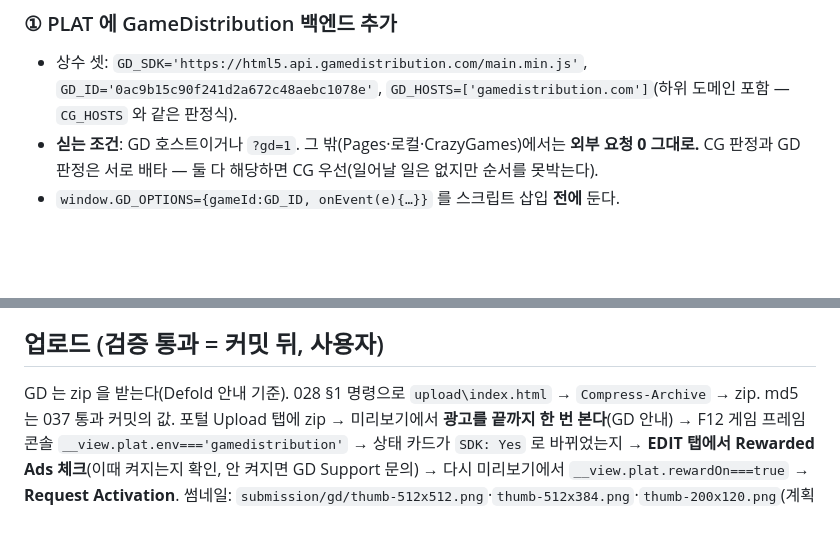
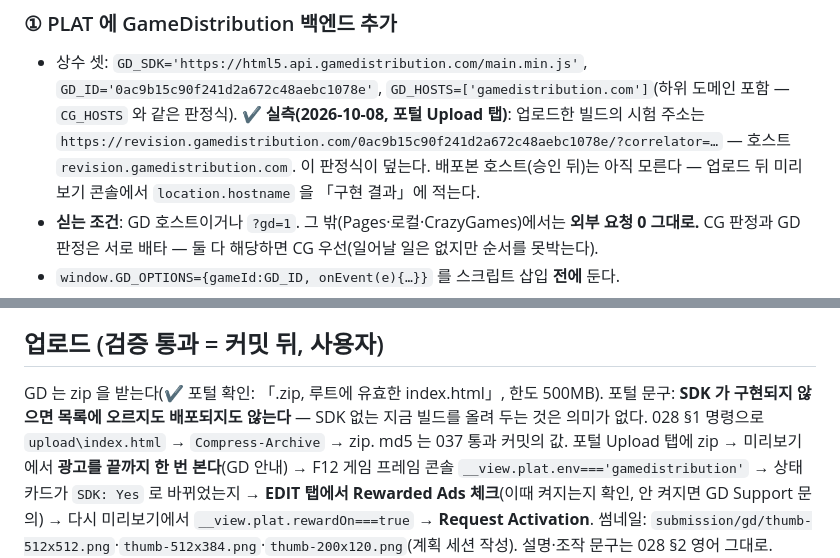
Before and after one commit to chanwoong-103/hit-smith, a Markdown page: plans/037-gamedistribution.md, 2 parts joined by grey strips. Drawn GitHub-style; blank space fills up the shorter version.

Commit message:
037: GD revision host + upload facts

```diff
--- a/plans/037-gamedistribution.md
+++ b/plans/037-gamedistribution.md
@@ -30,6 +30,9 @@ GameDistribution(Azerion) 요약 — ⚠ 수익 배분은 **제3자 보고서
 
 - 상수 셋: `GD_SDK='https://html5.api.gamedistribution.com/main.min.js'`, `GD_ID='0ac9b15c90f241d2a672c48aebc1078e'`,
   `GD_HOSTS=['gamedistribution.com']`(하위 도메인 포함 — `CG_HOSTS` 와 같은 판정식).
+  ✔ **실측(2026-10-08, 포털 Upload 탭)**: 업로드한 빌드의 시험 주소는
+  `https://revision.gamedistribution.com/0ac9b15c90f241d2a672c48aebc1078e/?correlator=…` — 호스트 `revision.gamedistribution.com`.
+  이 판정식이 덮는다. 배포본 호스트(승인 뒤)는 아직 모른다 — 업로드 뒤 미리보기 콘솔에서 `location.hostname` 을 「구현 결과」에 적는다.
 - **싣는 조건**: GD 호스트이거나 `?gd=1`. 그 밖(Pages·로컬·CrazyGames)에서는 **외부 요청 0 그대로.**
   CG 판정과 GD 판정은 서로 배타 — 둘 다 해당하면 CG 우선(일어날 일은 없지만 순서를 못박는다).
 - `window.GD_OPTIONS={gameId:GD_ID, onEvent(e){…}}` 를 스크립트 삽입 **전에** 둔다.
@@ -108,7 +111,7 @@ GameDistribution(Azerion) 요약 — ⚠ 수익 배분은 **제3자 보고서
 
 ## 업로드 (검증 통과 = 커밋 뒤, 사용자)
 
-GD 는 zip 을 받는다(Defold 안내 기준). 028 §1 명령으로 `upload\index.html` → `Compress-Archive` → zip.
+GD 는 zip 을 받는다(✔ 포털 확인: 「.zip, 루트에 유효한 index.html」, 한도 500MB). 포털 문구: **SDK 가 구현되지 않으면 목록에 오르지도 배포되지도 않는다** — SDK 없는 지금 빌드를 올려 두는 것은 의미가 없다. 028 §1 명령으로 `upload\index.html` → `Compress-Archive` → zip.
 md5 는 037 통과 커밋의 값. 포털 Upload 탭에 zip → 미리보기에서 **광고를 끝까지 한 번 본다**(GD 안내) →
 F12 게임 프레임 콘솔 `__view.plat.env==='gamedistribution'` → 상태 카드가 `SDK: Yes` 로 바뀌었는지 → **EDIT 탭에서 Rewarded Ads 체크**(이때 켜지는지 확인, 안 켜지면 GD Support 문의) → 다시 미리보기에서 `__view.plat.rewardOn===true` → **Request Activation**.
 썸네일: `submission/gd/thumb-512x512.png`·`thumb-512x384.png`·`thumb-200x120.png`(계획 세션 작성).
```
